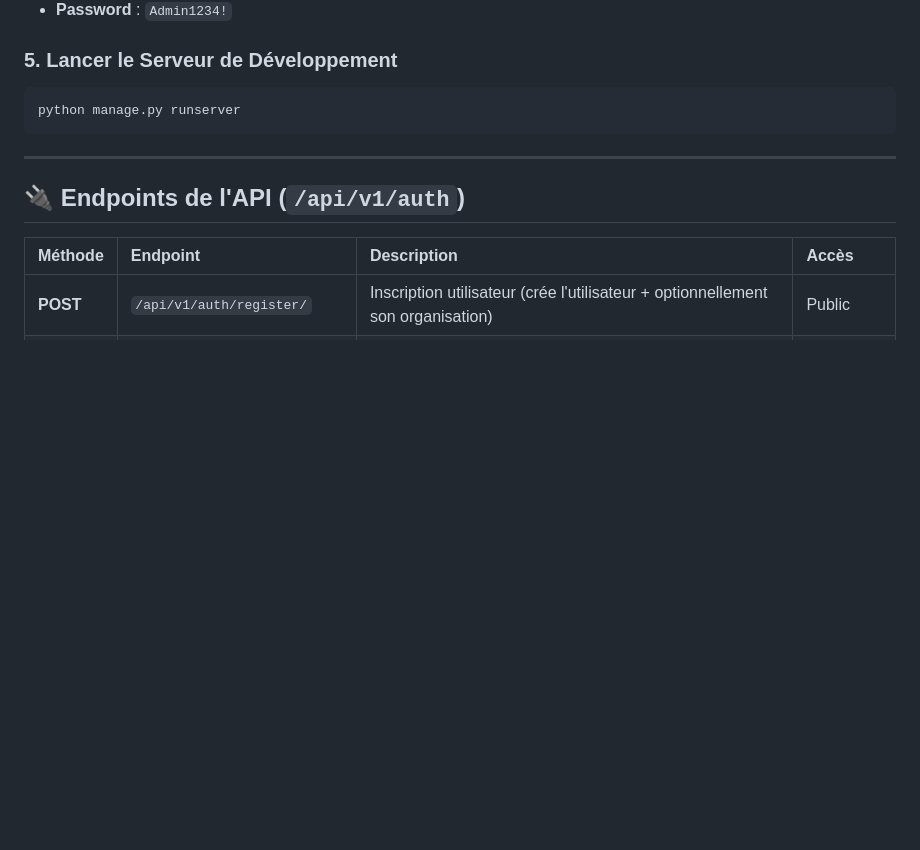
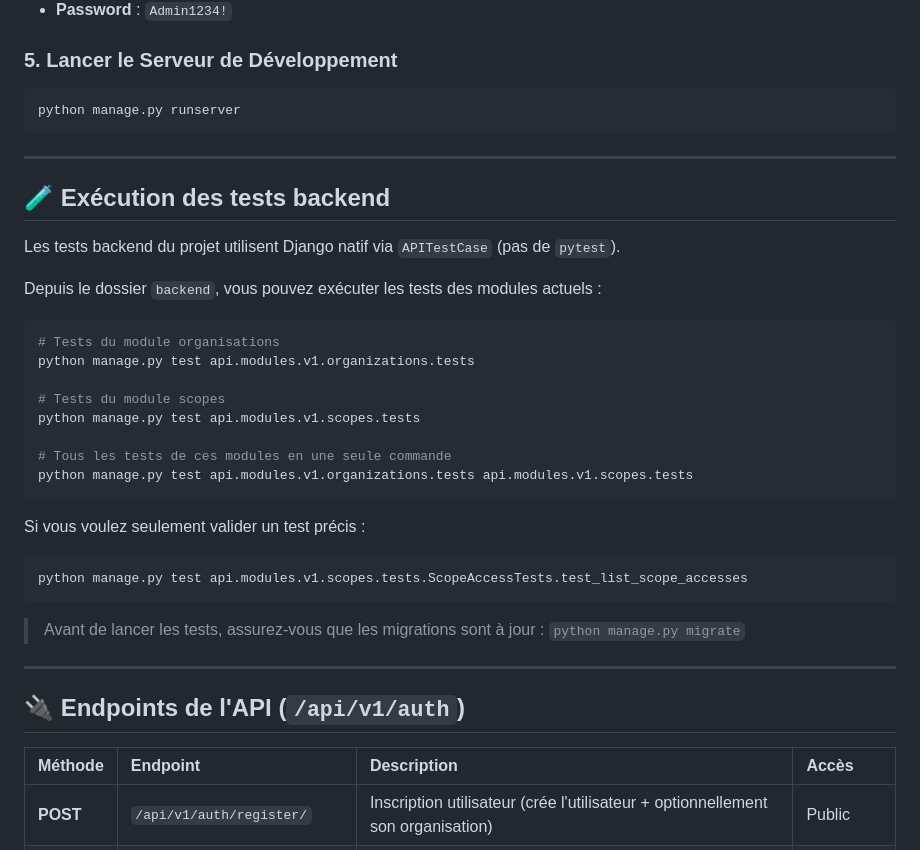
Before and after one commit to Jovialngandu/open_smr, a Markdown page: backend/README.md, the part around the change. GitHub-like rendering; blank space fills up the shorter version.

Commit message:
[UPDATE] Mise à jour de la docs readme du back: execution des test sur les modules exisatants
organizations,organizations

````diff
--- a/backend/README.md
+++ b/backend/README.md
@@ -113,6 +113,33 @@ python manage.py runserver
 
 ---
 
+## 🧪 Exécution des tests backend
+
+Les tests backend du projet utilisent Django natif via `APITestCase` (pas de `pytest`).
+
+Depuis le dossier `backend`, vous pouvez exécuter les tests des modules actuels :
+
+```bash
+# Tests du module organisations
+python manage.py test api.modules.v1.organizations.tests
+
+# Tests du module scopes
+python manage.py test api.modules.v1.scopes.tests
+
+# Tous les tests de ces modules en une seule commande
+python manage.py test api.modules.v1.organizations.tests api.modules.v1.scopes.tests
+```
+
+Si vous voulez seulement valider un test précis :
+
+```bash
+python manage.py test api.modules.v1.scopes.tests.ScopeAccessTests.test_list_scope_accesses
+```
+
+> Avant de lancer les tests, assurez-vous que les migrations sont à jour : `python manage.py migrate`
+
+---
+
 ## 🔌 Endpoints de l'API (`/api/v1/auth`)
 
 | Méthode | Endpoint | Description | Accès |
````
